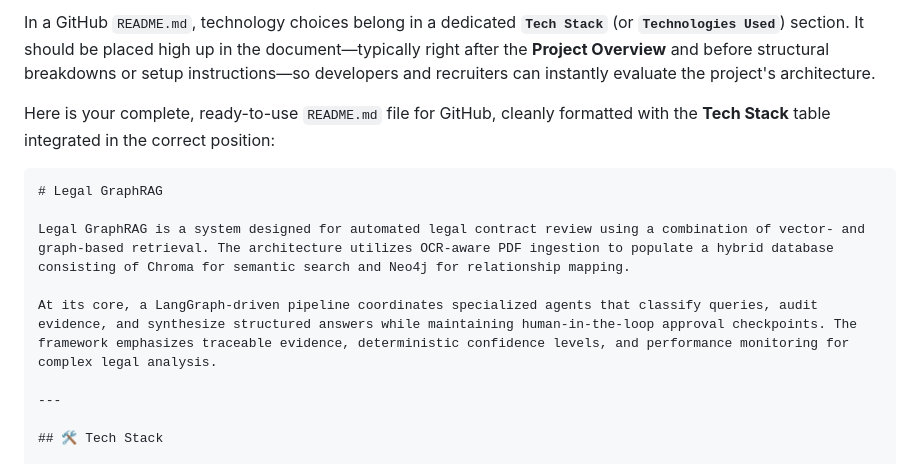
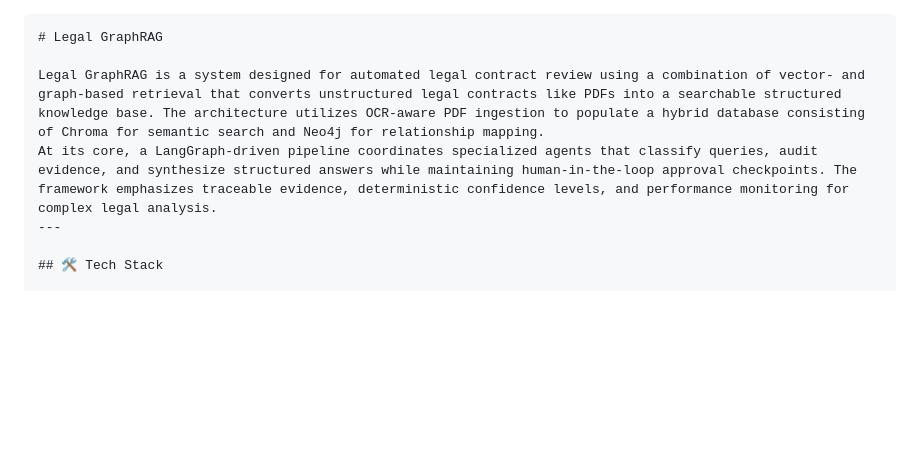
Before and after one commit to Sowmya-BH/LegalAssistantWithEval, a Markdown page: README.md, the part around the change. GitHub-like rendering; blank space fills up the shorter version.

````diff
--- a/README.md
+++ b/README.md
@@ -1,14 +1,9 @@
-In a GitHub `README.md`, technology choices belong in a dedicated **`Tech Stack`** (or **`Technologies Used`**) section. It should be placed high up in the document—typically right after the **Project Overview** and before structural breakdowns or setup instructions—so developers and recruiters can instantly evaluate the project's architecture.
-
-Here is your complete, ready-to-use `README.md` file for GitHub, cleanly formatted with the **Tech Stack** table integrated in the correct position:
 
 ```markdown
 # Legal GraphRAG
 
-Legal GraphRAG is a system designed for automated legal contract review using a combination of vector- and graph-based retrieval. The architecture utilizes OCR-aware PDF ingestion to populate a hybrid database consisting of Chroma for semantic search and Neo4j for relationship mapping.
-
+Legal GraphRAG is a system designed for automated legal contract review using a combination of vector- and graph-based retrieval that converts unstructured legal contracts like PDFs into a searchable structured knowledge base. The architecture utilizes OCR-aware PDF ingestion to populate a hybrid database consisting of Chroma for semantic search and Neo4j for relationship mapping.
 At its core, a LangGraph-driven pipeline coordinates specialized agents that classify queries, audit evidence, and synthesize structured answers while maintaining human-in-the-loop approval checkpoints. The framework emphasizes traceable evidence, deterministic confidence levels, and performance monitoring for complex legal analysis.
-
 ---
 
 ## 🛠️ Tech Stack
````
